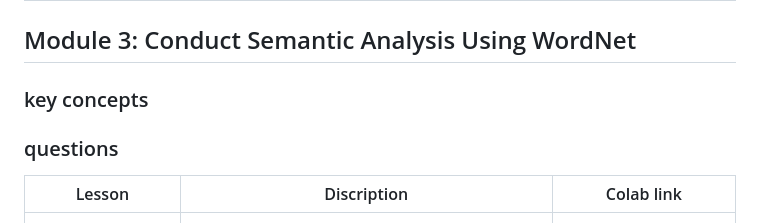
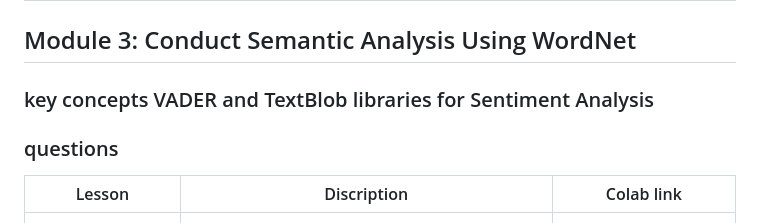
Before and after one commit to matsunagateitoku/stdp-class, a Markdown page: Class__6.md, the part around the change. Drawn GitHub-style.

```diff
--- a/Class__6.md
+++ b/Class__6.md
@@ -58,7 +58,7 @@ Task 1 Complete UDF Lemmas(), which takes sLemma lemma word, finds all related s
 
 ## Module 3: Conduct Semantic Analysis Using WordNet
 
-### key concepts
+### key concepts  VADER and TextBlob libraries for Sentiment Analysis
 ### questions
 | Lesson          |         Discription                                | Colab link    |
 |-------------------|----------------------------------------------|------|
```
